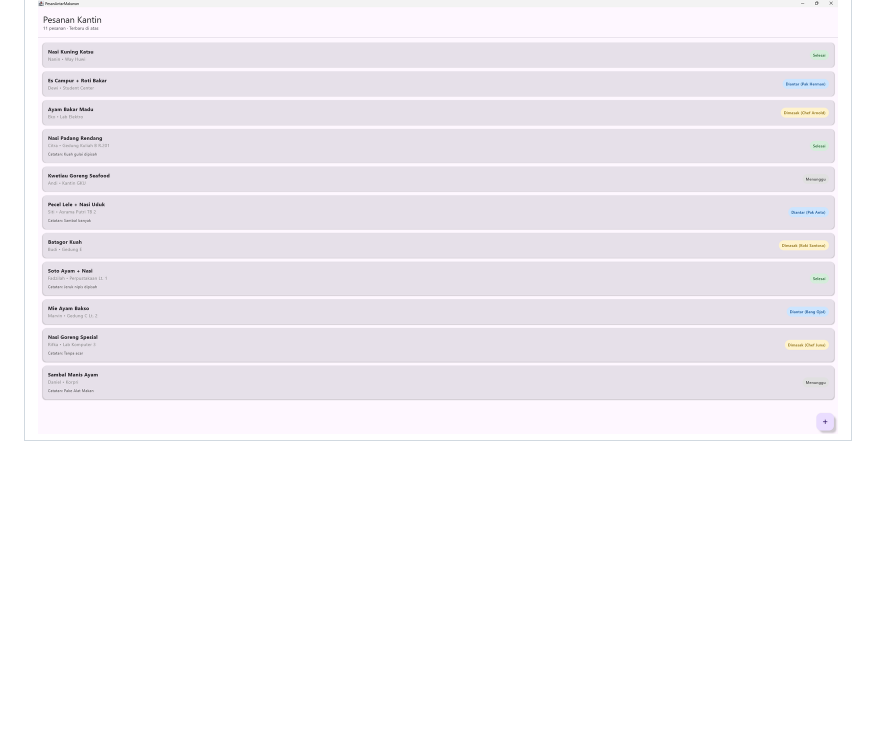
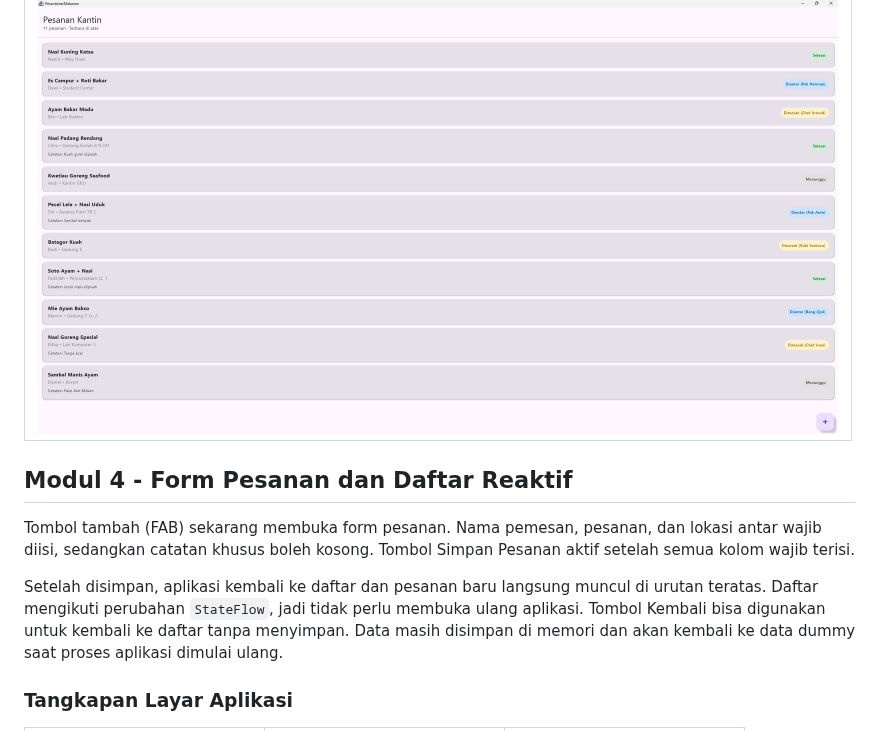
Before and after one commit to seiimaple/pam-k5-antar-makanan, a Markdown page: README.md, the part around one of its changes. Drawn GitHub-style; blank space fills up the shorter version.

Commit message:
integrasikan form pesanan dan daftar reaktif

```diff
--- a/README.md
+++ b/README.md
@@ -101,3 +101,17 @@ digulir. Tombol ini belum menambah data atau membuka formulir.
   </tbody>
 </table>
 
+## Modul 4 - Form Pesanan dan Daftar Reaktif
+
+Tombol tambah (FAB) sekarang membuka form pesanan. Nama pemesan, pesanan,
+dan lokasi antar wajib diisi, sedangkan catatan khusus boleh kosong.
+Tombol Simpan Pesanan aktif setelah semua kolom wajib terisi.
+
+Setelah disimpan, aplikasi kembali ke daftar dan pesanan baru langsung
+muncul di urutan teratas. Daftar mengikuti perubahan `StateFlow`, jadi
+tidak perlu membuka ulang aplikasi. Tombol Kembali bisa digunakan untuk
+kembali ke daftar tanpa menyimpan. Data masih disimpan di memori dan akan
+kembali ke data dummy saat proses aplikasi dimulai ulang.
+
+### Tangkapan Layar Aplikasi
+
```
Also changed, not shown: other parts of README.md (+23 -0 lines), docs/form-pesanan-kosong.png (added), docs/form-pesanan-terisi.png (added), docs/pesanan-baru.png (added), 3 other files.
